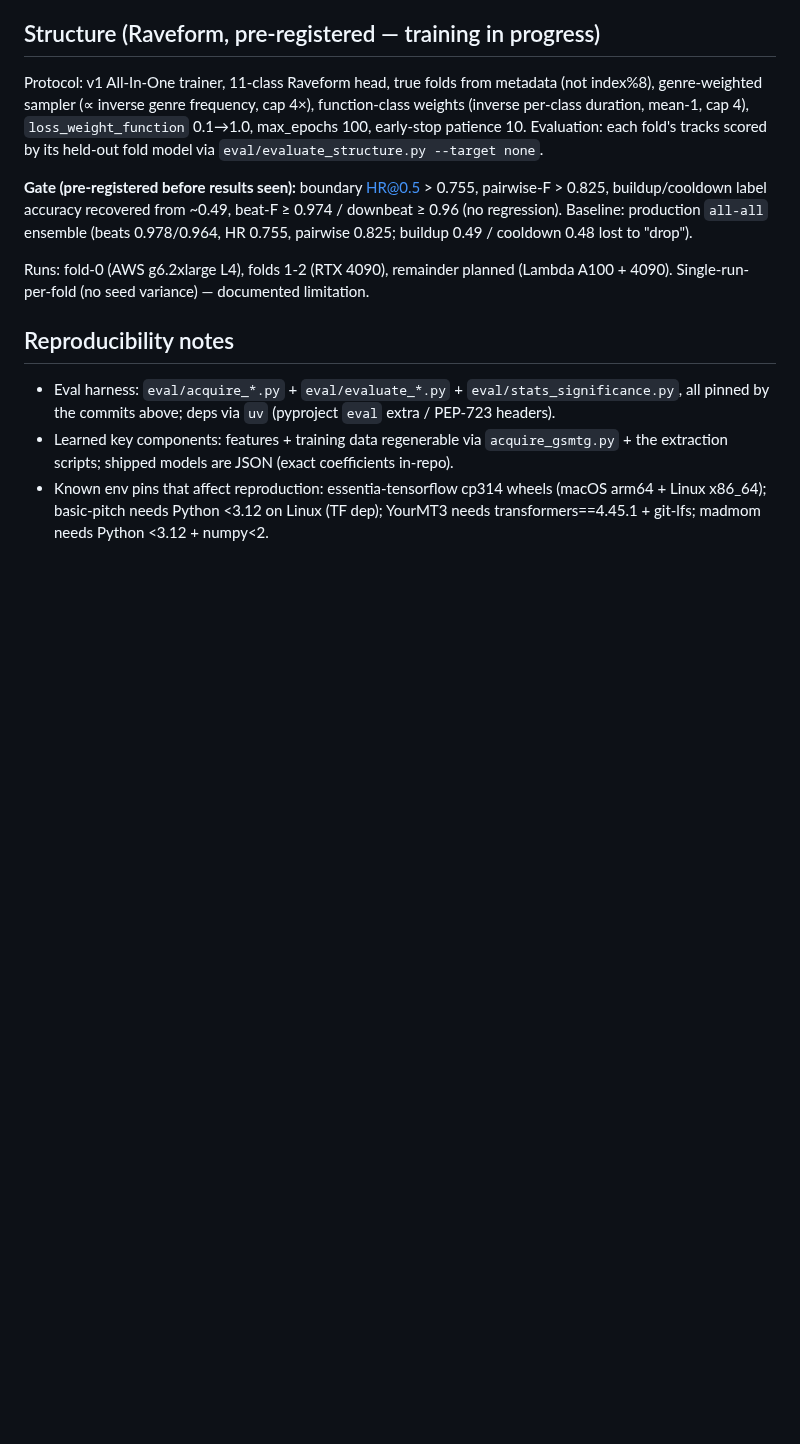
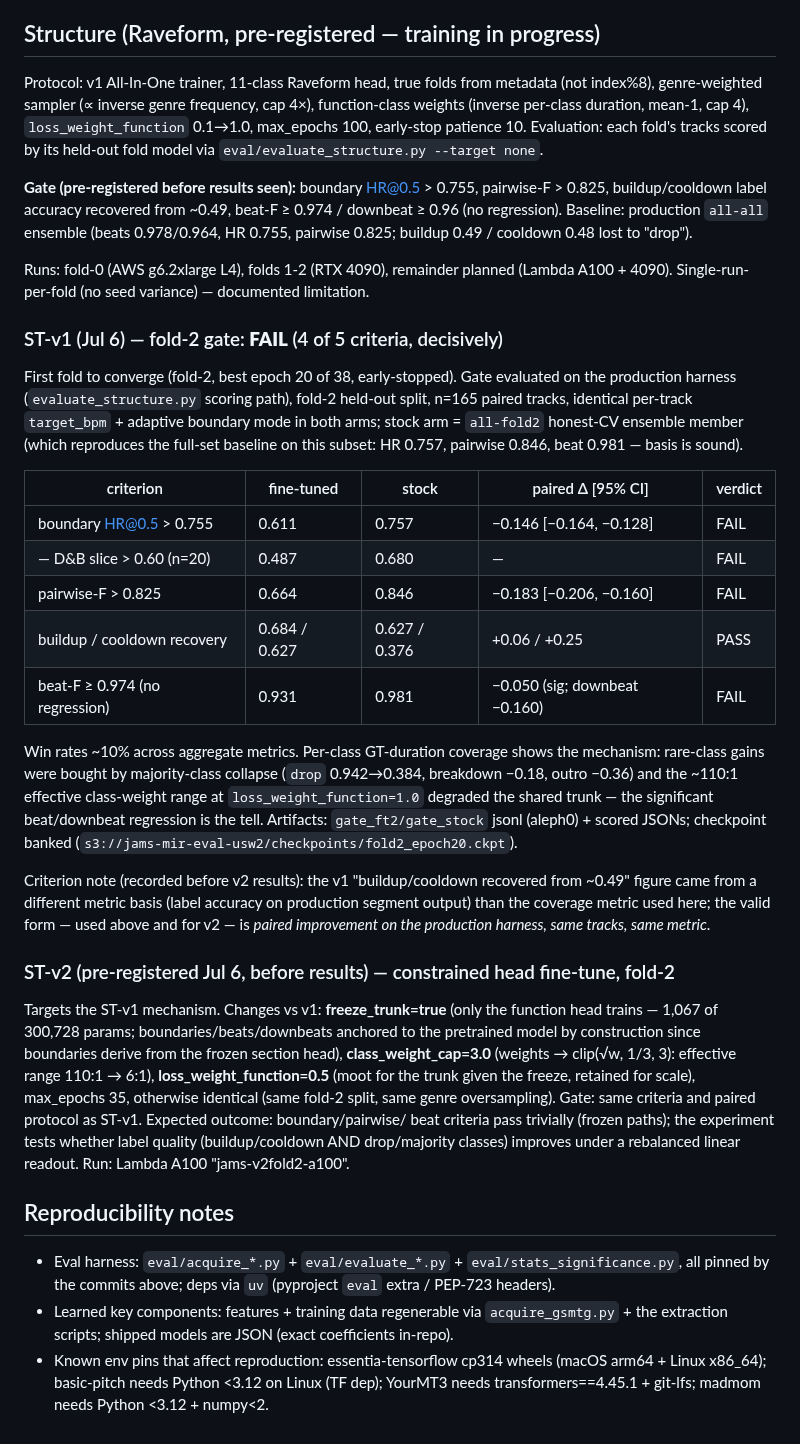
Before and after one commit to jhurliman/jams, a Markdown page: paper/EXPERIMENTS.md, the part around the change. Drawn GitHub-style; blank space fills up the shorter version.

Commit message:
paper: ledger ST-v1 fold-2 gate FAIL + pre-register ST-v2 constrained fine-tune
Co-Authored-By: Claude Fable 5 <noreply@anthropic.com>

```diff
--- a/paper/EXPERIMENTS.md
+++ b/paper/EXPERIMENTS.md
@@ -113,6 +113,47 @@ pairwise 0.825; buildup 0.49 / cooldown 0.48 lost to "drop").
 Runs: fold-0 (AWS g6.2xlarge L4), folds 1-2 (RTX 4090), remainder planned (Lambda A100 +
 4090). Single-run-per-fold (no seed variance) — documented limitation.
 
+### ST-v1 (Jul 6) — fold-2 gate: **FAIL** (4 of 5 criteria, decisively)
+
+First fold to converge (fold-2, best epoch 20 of 38, early-stopped). Gate evaluated on the
+production harness (`evaluate_structure.py` scoring path), fold-2 held-out split, n=165
+paired tracks, identical per-track `target_bpm` + adaptive boundary mode in both arms;
+stock arm = `all-fold2` honest-CV ensemble member (which reproduces the full-set baseline
+on this subset: HR 0.757, pairwise 0.846, beat 0.981 — basis is sound).
+
+| criterion | fine-tuned | stock | paired Δ [95% CI] | verdict |
+|---|---|---|---|---|
+| boundary HR@0.5 > 0.755 | 0.611 | 0.757 | −0.146 [−0.164, −0.128] | FAIL |
+| — D&B slice > 0.60 (n=20) | 0.487 | 0.680 | — | FAIL |
+| pairwise-F > 0.825 | 0.664 | 0.846 | −0.183 [−0.206, −0.160] | FAIL |
+| buildup / cooldown recovery | 0.684 / 0.627 | 0.627 / 0.376 | +0.06 / +0.25 | PASS |
+| beat-F ≥ 0.974 (no regression) | 0.931 | 0.981 | −0.050 (sig; downbeat −0.160) | FAIL |
+
+Win rates ~10% across aggregate metrics. Per-class GT-duration coverage shows the
+mechanism: rare-class gains were bought by majority-class collapse (`drop` 0.942→0.384,
+breakdown −0.18, outro −0.36) and the ~110:1 effective class-weight range at
+`loss_weight_function=1.0` degraded the shared trunk — the significant beat/downbeat
+regression is the tell. Artifacts: `gate_ft2/gate_stock` jsonl (aleph0) + scored JSONs;
+checkpoint banked (`s3://jams-mir-eval-usw2/checkpoints/fold2_epoch20.ckpt`).
+
+Criterion note (recorded before v2 results): the v1 "buildup/cooldown recovered from
+~0.49" figure came from a different metric basis (label accuracy on production segment
+output) than the coverage metric used here; the valid form — used above and for v2 — is
+*paired improvement on the production harness, same tracks, same metric*.
+
+### ST-v2 (pre-registered Jul 6, before results) — constrained head fine-tune, fold-2
+
+Targets the ST-v1 mechanism. Changes vs v1: **freeze_trunk=true** (only the function
+head trains — 1,067 of 300,728 params; boundaries/beats/downbeats anchored to the
+pretrained model by construction since boundaries derive from the frozen section head),
+**class_weight_cap=3.0** (weights → clip(√w, 1/3, 3): effective range 110:1 → 6:1),
+**loss_weight_function=0.5** (moot for the trunk given the freeze, retained for scale),
+max_epochs 35, otherwise identical (same fold-2 split, same genre oversampling).
+Gate: same criteria and paired protocol as ST-v1. Expected outcome: boundary/pairwise/
+beat criteria pass trivially (frozen paths); the experiment tests whether label quality
+(buildup/cooldown AND drop/majority classes) improves under a rebalanced linear readout.
+Run: Lambda A100 "jams-v2fold2-a100".
+
 ## Reproducibility notes
 
 - Eval harness: `eval/acquire_*.py` + `eval/evaluate_*.py` + `eval/stats_significance.py`,
```
